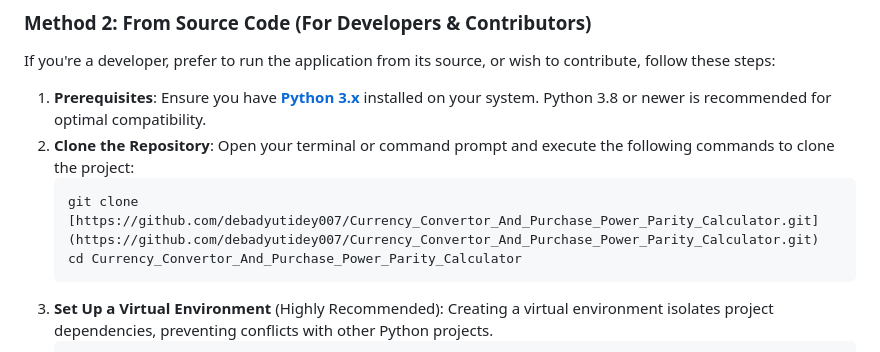
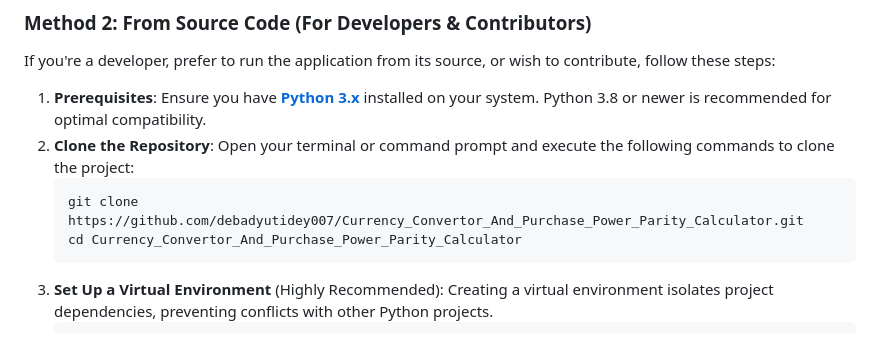
Before and after one commit to debadyutidey007/Currency_Convertor_And_Purchase_Power_Parity_Calculator, a Markdown page: README.md, the part around the change. Rendered like a GitHub page.

````diff
--- a/README.md
+++ b/README.md
@@ -68,7 +68,7 @@ If you're a developer, prefer to run the application from its source, or wish to
 1.  **Prerequisites**: Ensure you have **[Python 3.x](https://www.python.org/downloads/)** installed on your system. Python 3.8 or newer is recommended for optimal compatibility.
 2.  **Clone the Repository**: Open your terminal or command prompt and execute the following commands to clone the project:
     ```bash
-    git clone [https://github.com/debadyutidey007/Currency_Convertor_And_Purchase_Power_Parity_Calculator.git](https://github.com/debadyutidey007/Currency_Convertor_And_Purchase_Power_Parity_Calculator.git)
+    git clone https://github.com/debadyutidey007/Currency_Convertor_And_Purchase_Power_Parity_Calculator.git
     cd Currency_Convertor_And_Purchase_Power_Parity_Calculator
     ```
 3.  **Set Up a Virtual Environment** (Highly Recommended): Creating a virtual environment isolates project dependencies, preventing conflicts with other Python projects.
````
